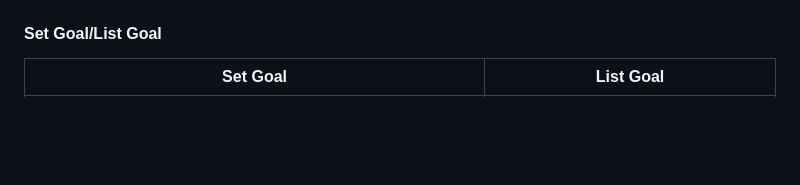
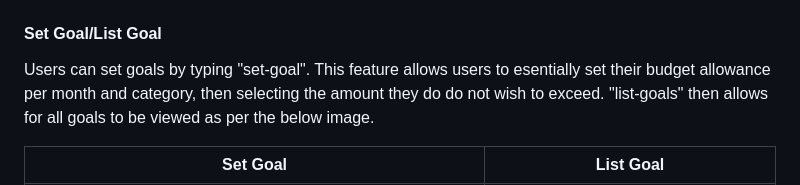
Before and after one commit to moranjohn-95/budget-planner, a Markdown page: README.md, the part around the change. Drawn GitHub-style; blank space fills up the shorter version.

Commit message:
Add set goal and list goals features to the readme file

```diff
--- a/README.md
+++ b/README.md
@@ -93,6 +93,7 @@ A user can enter "sum-month" to see total spending for a specific month as seen
 | ![Sum Month](assets/images/screenshots/sum-month.png) | ![Summary](assets/images/screenshots/summary.png) |
 
 #### Set Goal/List Goal
+Users can set goals by typing "set-goal". This feature allows users to esentially set their budget allowance per month and category, then selecting the amount they do do not wish to exceed. "list-goals" then allows for all goals to be viewed as per the below image.
 
 | Set Goal | List Goal |
 |---|---|
```
